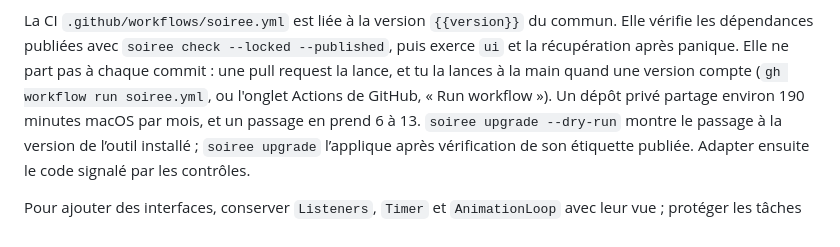
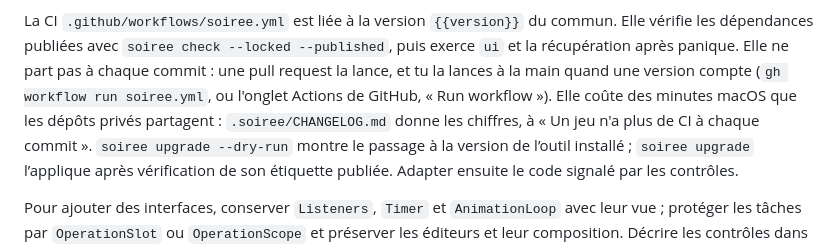
Before and after one commit to build-your-own-game/soiree, a Markdown page: modele/README.md, the part around the change. GitHub-like rendering.

```diff
--- a/modele/README.md
+++ b/modele/README.md
@@ -37,8 +37,9 @@ commun. Elle vérifie les dépendances publiées avec
 `soiree check --locked --published`, puis exerce `ui` et la récupération
 après panique. Elle ne part pas à chaque commit : une pull request la lance, et
 tu la lances à la main quand une version compte (`gh workflow run soiree.yml`,
-ou l'onglet Actions de GitHub, « Run workflow »). Un dépôt privé partage environ
-190 minutes macOS par mois, et un passage en prend 6 à 13.
+ou l'onglet Actions de GitHub, « Run workflow »). Elle coûte des minutes macOS
+que les dépôts privés partagent : `.soiree/CHANGELOG.md` donne les chiffres, à
+« Un jeu n'a plus de CI à chaque commit ».
 `soiree upgrade --dry-run` montre le passage à la version de
 l’outil installé ; `soiree upgrade` l’applique après vérification de son
 étiquette publiée. Adapter ensuite le code signalé par les contrôles.
```
Also changed, not shown: MANIFESTE.md (+3 -3 lines).
